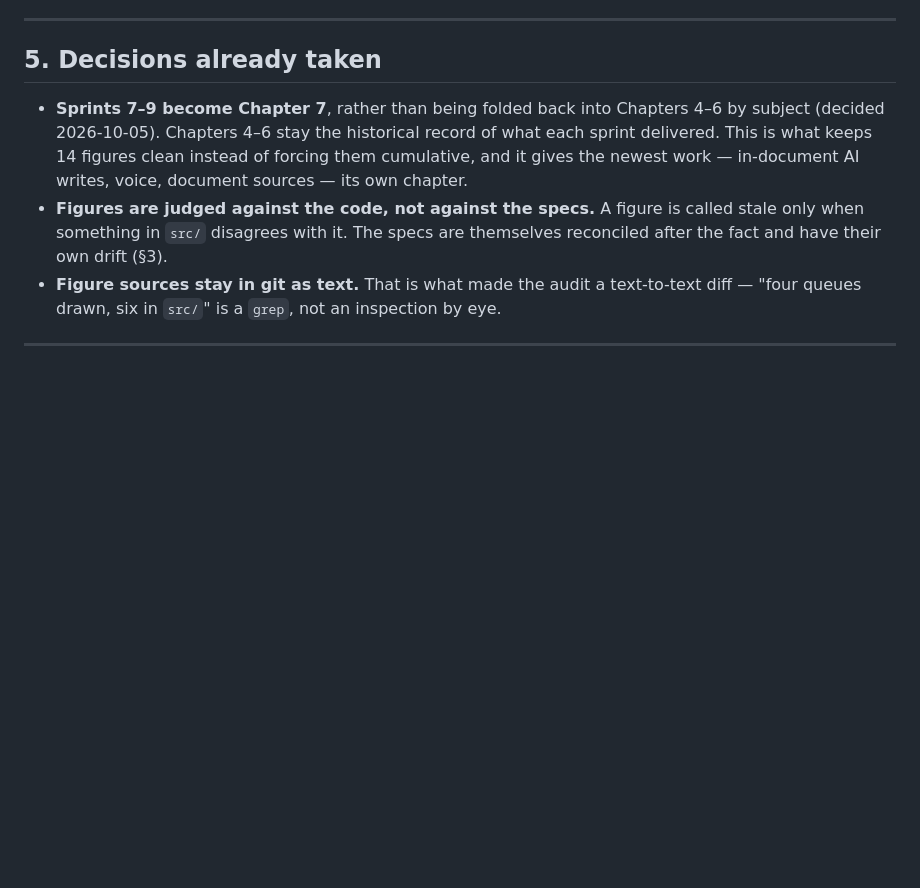
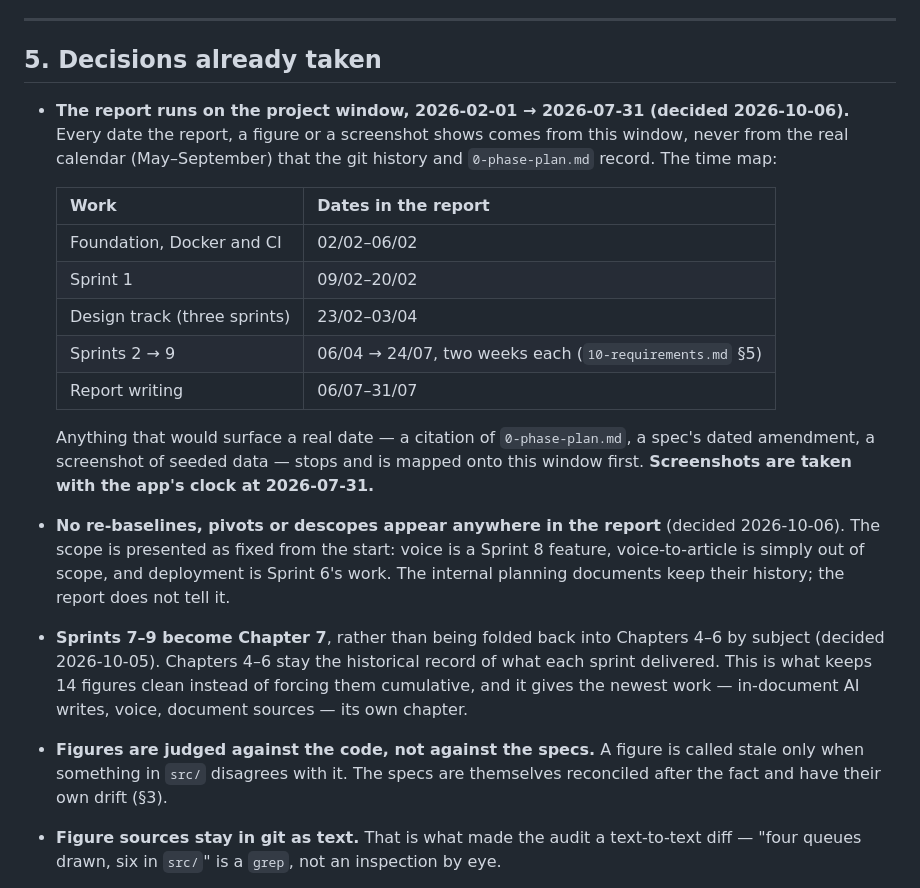
Before and after one commit to inkwell-dev/spec.inkwell.ai, a Markdown page: REPORT-CONTEXT.md, the part around the change. GitHub-like rendering; blank space fills up the shorter version.

Commit message:
docs: record the project window and the fixed-scope rule for the report
Two standing decisions for whoever writes or illustrates the report next: every
date shown comes from the 2026-02-01 to 2026-07-31 window, with the time map
that places each sprint on it and the rule that screenshots are taken with the
app's clock at 2026-07-31; and the scope is presented as fixed from the start,
with no re-baselines, pivots or descopes told.

```diff
--- a/REPORT-CONTEXT.md
+++ b/REPORT-CONTEXT.md
@@ -201,6 +201,28 @@ host-side on this project at all; the skill's `references/environment.md`
 
 ## 5. Decisions already taken
 
+- **The report runs on the project window, 2026-02-01 → 2026-07-31 (decided
+  2026-10-06).** Every date the report, a figure or a screenshot shows comes from
+  this window, never from the real calendar (May–September) that the git history
+  and `0-phase-plan.md` record. The time map:
+
+  | Work | Dates in the report |
+  |---|---|
+  | Foundation, Docker and CI | 02/02–06/02 |
+  | Sprint 1 | 09/02–20/02 |
+  | Design track (three sprints) | 23/02–03/04 |
+  | Sprints 2 → 9 | 06/04 → 24/07, two weeks each (`10-requirements.md` §5) |
+  | Report writing | 06/07–31/07 |
+
+  Anything that would surface a real date — a citation of `0-phase-plan.md`, a
+  spec's dated amendment, a screenshot of seeded data — stops and is mapped onto
+  this window first. **Screenshots are taken with the app's clock at 2026-07-31.**
+- **No re-baselines, pivots or descopes appear anywhere in the report** (decided
+  2026-10-06). The scope is presented as fixed from the start: voice is a Sprint 8
+  feature, voice-to-article is simply out of scope, and deployment is Sprint 6's
+  work. The internal planning documents keep their history; the report does not
+  tell it.
+
 - **Sprints 7–9 become Chapter 7**, rather than being folded back into Chapters
   4–6 by subject (decided 2026-10-05). Chapters 4–6 stay the historical record of
   what each sprint delivered. This is what keeps 14 figures clean instead of
```
